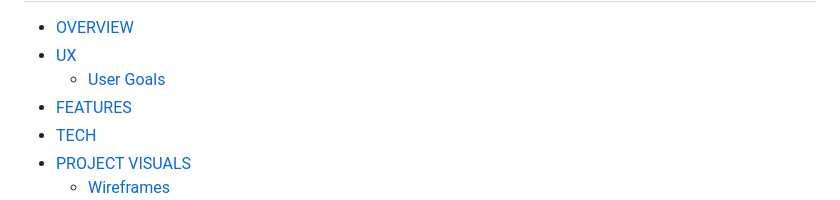
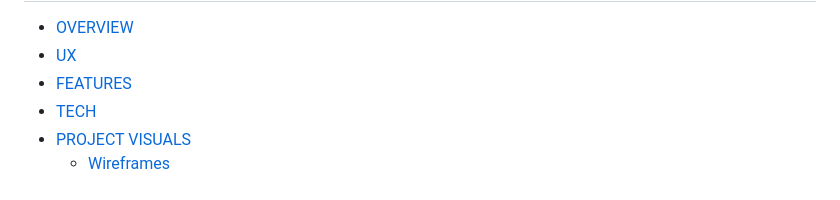
Before and after one commit to cambboyle/PortfolioProject-1, a Markdown page: README.md, the part around the change. GitHub-like rendering.

```diff
--- a/README.md
+++ b/README.md
@@ -8,7 +8,6 @@ Cameron's Portfolio
 
 - [OVERVIEW](#overview)
 - [UX](#ux)
-    - [User Goals](#user-goals)
 - [FEATURES](#features)
 - [TECH](#tech)
 - [PROJECT VISUALS](#project-visuals)
```
